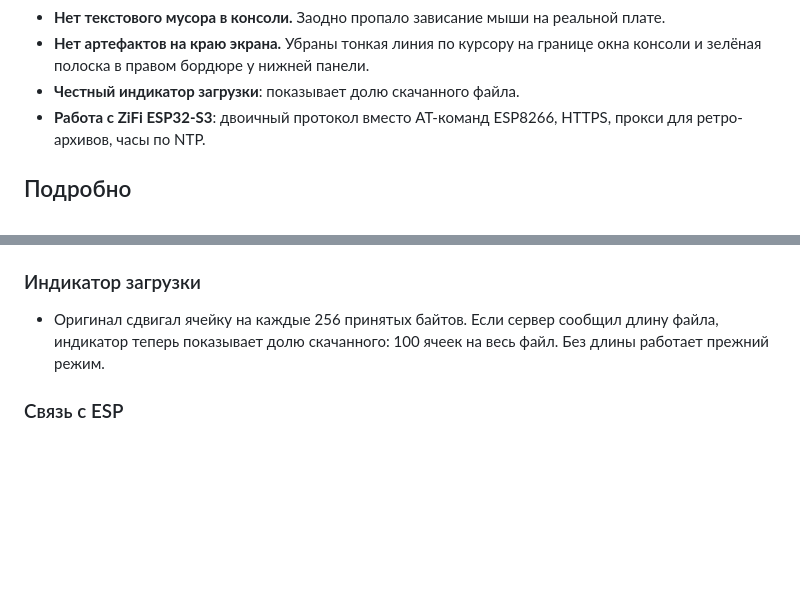
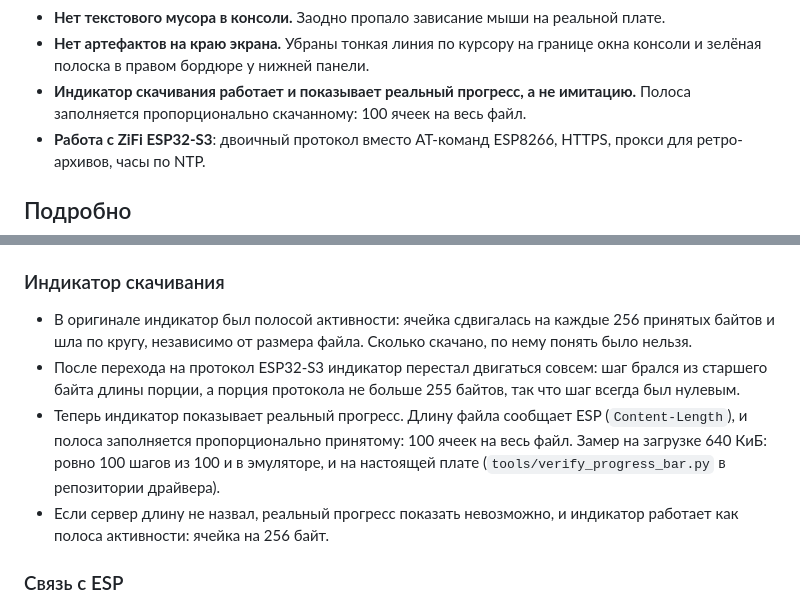
Before and after one commit to andrewinsidelazarev/ZiFi-ESP32-S3-Zero, a Markdown page: ZiFi SPG/README.md, 2 parts joined by grey strips. GitHub-like rendering; blank space fills up the shorter version.

Commit message:
ZiFi SPG README: индикатор скачивания показывает реальный прогресс
В «Главном» и в подробностях: в оригинале индикатор был полосой активности
по кругу, в порте на ESP32-S3 он стоял на месте, теперь заполняется
пропорционально Content-Length (100 из 100 шагов на 640 КиБ в эмуляторе и
на плате); без длины — полоса активности.

Co-Authored-By: Claude Opus 5 <noreply@anthropic.com>

```diff
--- a/ZiFi SPG/README.md
+++ b/ZiFi SPG/README.md
@@ -27,7 +27,9 @@
   реальной плате.
 - **Нет артефактов на краю экрана.** Убраны тонкая линия по курсору на границе
   окна консоли и зелёная полоска в правом бордюре у нижней панели.
-- **Честный индикатор загрузки**: показывает долю скачанного файла.
+- **Индикатор скачивания работает и показывает реальный прогресс, а не
+  имитацию.** Полоса заполняется пропорционально скачанному: 100 ячеек на весь
+  файл.
 - **Работа с ZiFi ESP32-S3**: двоичный протокол вместо AT-команд ESP8266,
   HTTPS, прокси для ретро-архивов, часы по NTP.
 
@@ -93,11 +95,21 @@
   ровно на границе строк.
 - После просмотра картинки восстанавливается `PALSEL`.
 
-### Индикатор загрузки
+### Индикатор скачивания
 
-- Оригинал сдвигал ячейку на каждые 256 принятых байтов. Если сервер сообщил
-  длину файла, индикатор теперь показывает долю скачанного: 100 ячеек на весь
-  файл. Без длины работает прежний режим.
+- В оригинале индикатор был полосой активности: ячейка сдвигалась на каждые
+  256 принятых байтов и шла по кругу, независимо от размера файла. Сколько
+  скачано, по нему понять было нельзя.
+- После перехода на протокол ESP32-S3 индикатор перестал двигаться совсем: шаг
+  брался из старшего байта длины порции, а порция протокола не больше 255
+  байтов, так что шаг всегда был нулевым.
+- Теперь индикатор показывает реальный прогресс. Длину файла сообщает ESP
+  (`Content-Length`), и полоса заполняется пропорционально принятому: 100
+  ячеек на весь файл. Замер на загрузке 640 КиБ: ровно 100 шагов из 100 и в
+  эмуляторе, и на настоящей плате (`tools/verify_progress_bar.py` в
+  репозитории драйвера).
+- Если сервер длину не назвал, реальный прогресс показать невозможно, и
+  индикатор работает как полоса активности: ячейка на 256 байт.
 
 ### Связь с ESP
 
```
